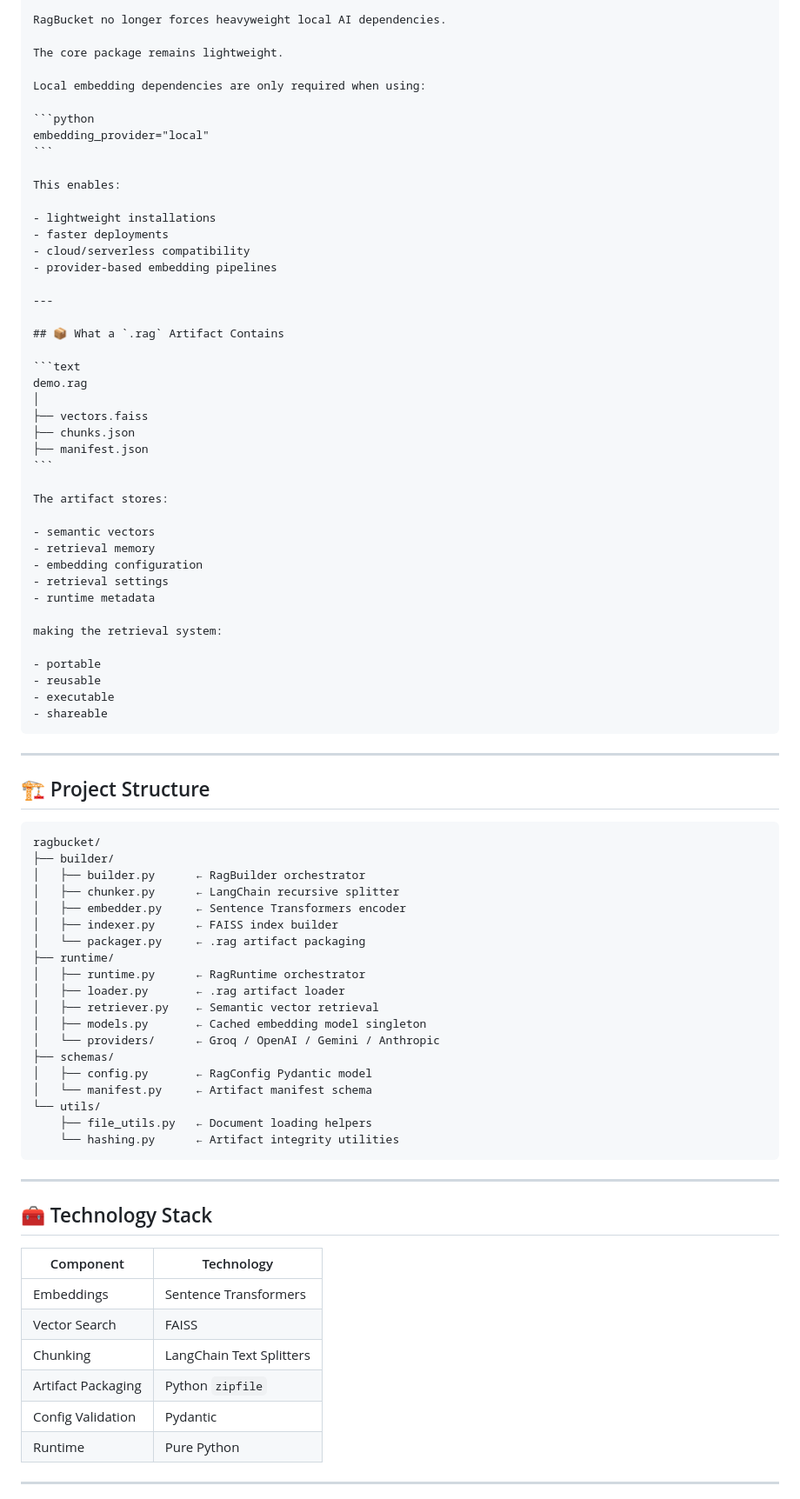
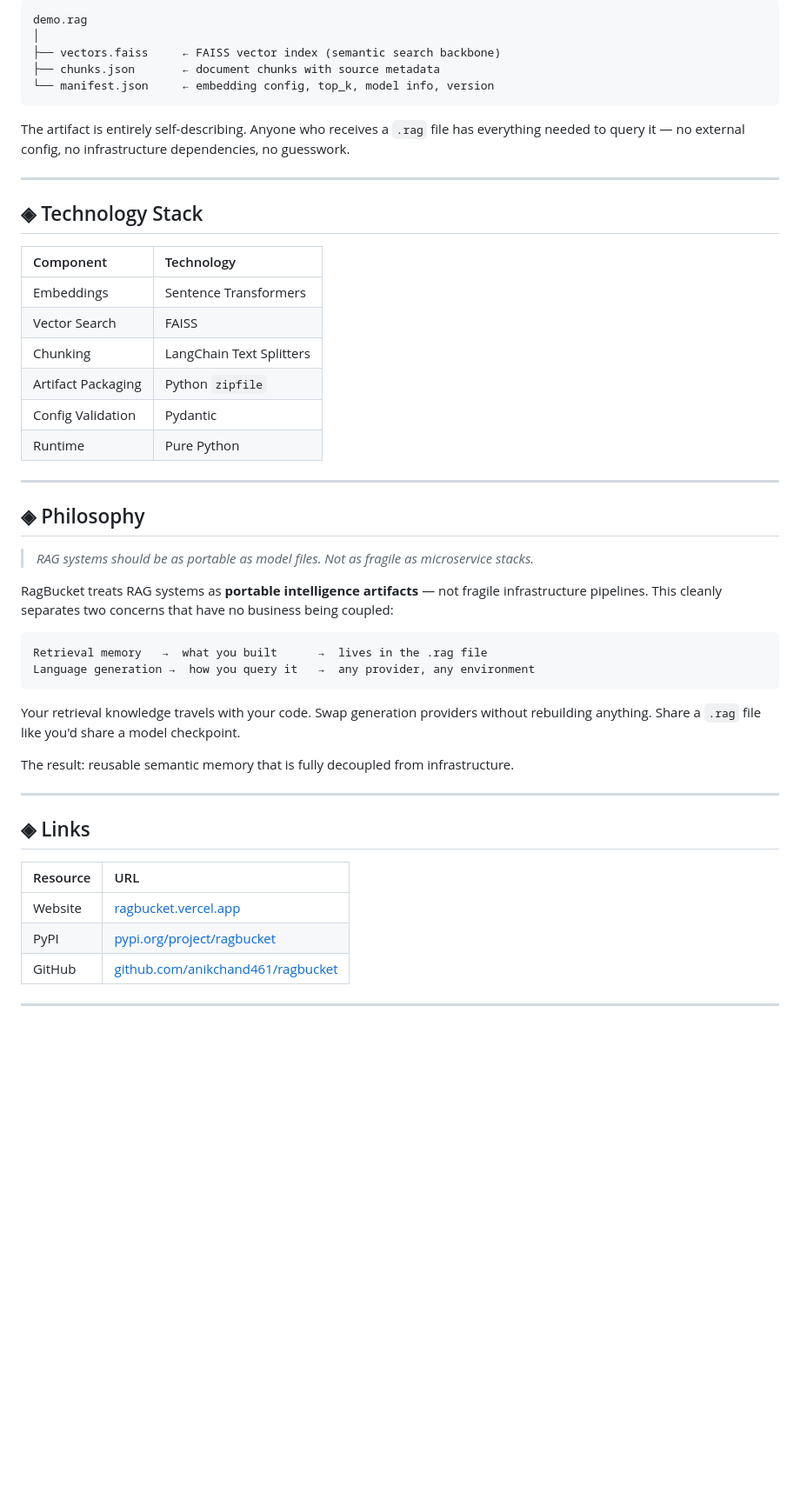
Before and after one commit to anikchand461/ragbucket, a Markdown page: README.md, the part around one of its changes. Shown at 87% size. Rendered like a GitHub page; blank space fills up the shorter version.

`````diff
--- a/README.md
+++ b/README.md
@@ -314,87 +287,53 @@ All missing values are automatically filled using framework defaults.
 
-RagBucket no longer forces heavyweight local AI dependencies.
-
-The core package remains lightweight.
-
-Local embedding dependencies are only required when using:
-
-```python
-embedding_provider="local"
+```
+demo.rag
+│
+├── vectors.faiss     ← FAISS vector index (semantic search backbone)
+├── chunks.json       ← document chunks with source metadata
+└── manifest.json     ← embedding config, top_k, model info, version
 ```
 
-This enables:
-
-- lightweight installations
-- faster deployments
-- cloud/serverless compatibility
-- provider-based embedding pipelines
+The artifact is entirely self-describing. Anyone who receives a `.rag` file has everything needed to query it — no external config, no infrastructure dependencies, no guesswork.
 
 ---
 
-## 📦 What a `.rag` Artifact Contains
+## ◈ Technology Stack
 
-```text
-demo.rag
-│
-├── vectors.faiss
-├── chunks.json
-├── manifest.json
-```
-
-The artifact stores:
-
-- semantic vectors
-- retrieval memory
-- embedding configuration
-- retrieval settings
-- runtime metadata
-
-making the retrieval system:
-
-- portable
-- reusable
-- executable
-- shareable
-````
+| Component           | Technology                  |
+| :------------------ | :-------------------------- |
+| Embeddings          | Sentence Transformers       |
+| Vector Search       | FAISS                       |
+| Chunking            | LangChain Text Splitters    |
+| Artifact Packaging  | Python `zipfile`            |
+| Config Validation   | Pydantic                    |
+| Runtime             | Pure Python                 |
 
 ---
 
-## 🏗️ Project Structure
+## ◈ Philosophy
+
+> *RAG systems should be as portable as model files. Not as fragile as microservice stacks.*
+
+RagBucket treats RAG systems as **portable intelligence artifacts** — not fragile infrastructure pipelines. This cleanly separates two concerns that have no business being coupled:
 
 ```
-ragbucket/
-├── builder/
-│   ├── builder.py      ← RagBuilder orchestrator
-│   ├── chunker.py      ← LangChain recursive splitter
-│   ├── embedder.py     ← Sentence Transformers encoder
-│   ├── indexer.py      ← FAISS index builder
-│   └── packager.py     ← .rag artifact packaging
-├── runtime/
-│   ├── runtime.py      ← RagRuntime orchestrator
-│   ├── loader.py       ← .rag artifact loader
-│   ├── retriever.py    ← Semantic vector retrieval
-│   ├── models.py       ← Cached embedding model singleton
-│   └── providers/      ← Groq / OpenAI / Gemini / Anthropic
-├── schemas/
-│   ├── config.py       ← RagConfig Pydantic model
-│   └── manifest.py     ← Artifact manifest schema
-└── utils/
-    ├── file_utils.py   ← Document loading helpers
-    └── hashing.py      ← Artifact integrity utilities
+Retrieval memory   →  what you built      →  lives in the .rag file
+Language generation →  how you query it   →  any provider, any environment
 ```
+
+Your retrieval knowledge travels with your code. Swap generation providers without rebuilding anything. Share a `.rag` file like you'd share a model checkpoint.
+
+The result: reusable semantic memory that is fully decoupled from infrastructure.
 
 ---
 
-## 🧰 Technology Stack
+## ◈ Links
 
-| Component          | Technology               |
-| ------------------ | ------------------------ |
-| Embeddings         | Sentence Transformers    |
-| Vector Search      | FAISS                    |
-| Chunking           | LangChain Text Splitters |
-| Artifact Packaging | Python `zipfile`         |
-| Config Validation  | Pydantic                 |
-| Runtime            | Pure Python              |
+| Resource   | URL                                                               |
+| :--------- | :---------------------------------------------------------------- |
+| Website    | [ragbucket.vercel.app](https://ragbucket.vercel.app)             |
+| PyPI       | [pypi.org/project/ragbucket](https://pypi.org/project/ragbucket) |
+| GitHub     | [github.com/anikchand461/ragbucket](https://github.com/anikchand461/ragbucket) |
 
 ---
 
`````
Also changed, not shown: other parts of README.md (+162 -194 lines).
